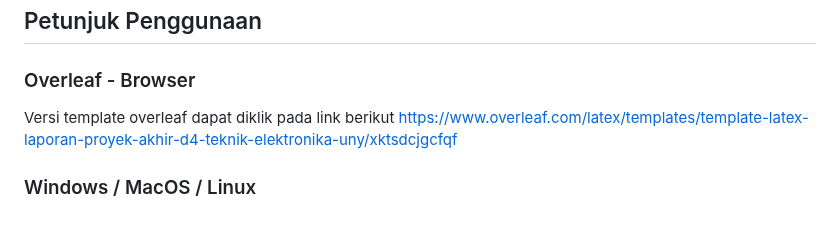
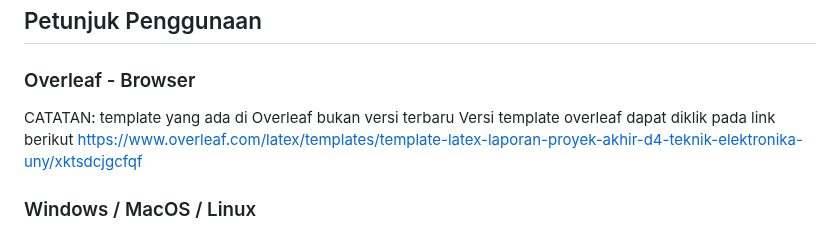
Before and after one commit to 2black0/Template-LaTeX-Tugas-Akhir-Sarjana-Terapan-UNY, a Markdown page: README.md, the part around the change. Drawn GitHub-style.

```diff
--- a/README.md
+++ b/README.md
@@ -43,6 +43,7 @@ pada file dengan tanda -e- di atas adalah file yang diperkenankan untuk diedit,
 ## Petunjuk Penggunaan
 
 ### Overleaf - Browser
+CATATAN: template yang ada di Overleaf bukan versi terbaru
 Versi template overleaf dapat diklik pada link berikut https://www.overleaf.com/latex/templates/template-latex-laporan-proyek-akhir-d4-teknik-elektronika-uny/xktsdcjgcfqf
 
 ### Windows / MacOS / Linux
```
